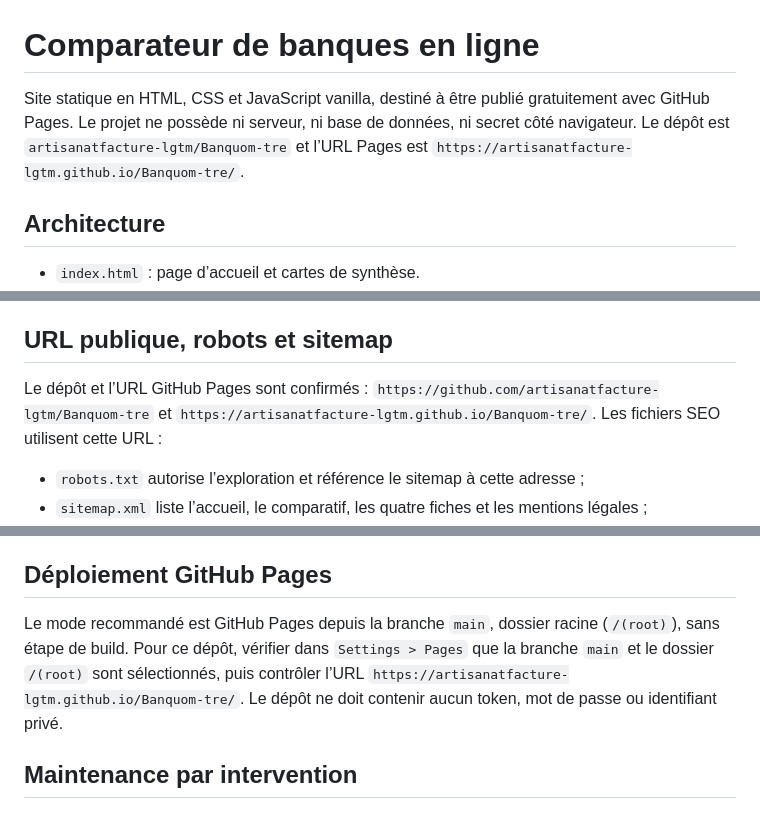
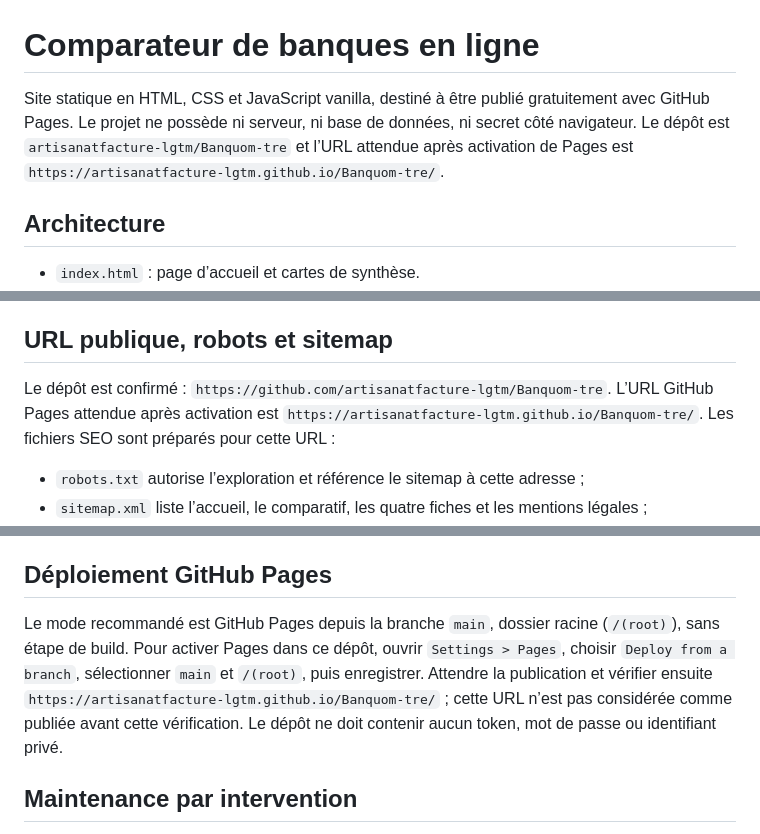
Before and after one commit to artisanatfacture-lgtm/Banquom-tre, a Markdown page: README.md, 3 parts joined by grey strips. Drawn GitHub-style.

Commit message:
Document GitHub Pages activation

```diff
--- a/README.md
+++ b/README.md
@@ -1,6 +1,6 @@
 # Comparateur de banques en ligne
 
-Site statique en HTML, CSS et JavaScript vanilla, destiné à être publié gratuitement avec GitHub Pages. Le projet ne possède ni serveur, ni base de données, ni secret côté navigateur. Le dépôt est `artisanatfacture-lgtm/Banquom-tre` et l’URL Pages est `https://artisanatfacture-lgtm.github.io/Banquom-tre/`.
+Site statique en HTML, CSS et JavaScript vanilla, destiné à être publié gratuitement avec GitHub Pages. Le projet ne possède ni serveur, ni base de données, ni secret côté navigateur. Le dépôt est `artisanatfacture-lgtm/Banquom-tre` et l’URL attendue après activation de Pages est `https://artisanatfacture-lgtm.github.io/Banquom-tre/`.
 
 ## Architecture
 
@@ -49,7 +49,7 @@ Avant une publication, rechercher les liens cassés, les chemins absolus acciden
 
 ## URL publique, robots et sitemap
 
-Le dépôt et l’URL GitHub Pages sont confirmés : `https://github.com/artisanatfacture-lgtm/Banquom-tre` et `https://artisanatfacture-lgtm.github.io/Banquom-tre/`. Les fichiers SEO utilisent cette URL :
+Le dépôt est confirmé : `https://github.com/artisanatfacture-lgtm/Banquom-tre`. L’URL GitHub Pages attendue après activation est `https://artisanatfacture-lgtm.github.io/Banquom-tre/`. Les fichiers SEO sont préparés pour cette URL :
 
 - `robots.txt` autorise l’exploration et référence le sitemap à cette adresse ;
 - `sitemap.xml` liste l’accueil, le comparatif, les quatre fiches et les mentions légales ;
@@ -69,7 +69,7 @@ Depuis la racine du dépôt, ouvrir `http://localhost:8000/`. Vérifier l’accu
 
 ## Déploiement GitHub Pages
 
-Le mode recommandé est GitHub Pages depuis la branche `main`, dossier racine (`/(root)`), sans étape de build. Pour ce dépôt, vérifier dans `Settings > Pages` que la branche `main` et le dossier `/(root)` sont sélectionnés, puis contrôler l’URL `https://artisanatfacture-lgtm.github.io/Banquom-tre/`. Le dépôt ne doit contenir aucun token, mot de passe ou identifiant privé.
+Le mode recommandé est GitHub Pages depuis la branche `main`, dossier racine (`/(root)`), sans étape de build. Pour activer Pages dans ce dépôt, ouvrir `Settings > Pages`, choisir `Deploy from a branch`, sélectionner `main` et `/(root)`, puis enregistrer. Attendre la publication et vérifier ensuite `https://artisanatfacture-lgtm.github.io/Banquom-tre/` ; cette URL n’est pas considérée comme publiée avant cette vérification. Le dépôt ne doit contenir aucun token, mot de passe ou identifiant privé.
 
 ## Maintenance par intervention
 
```
